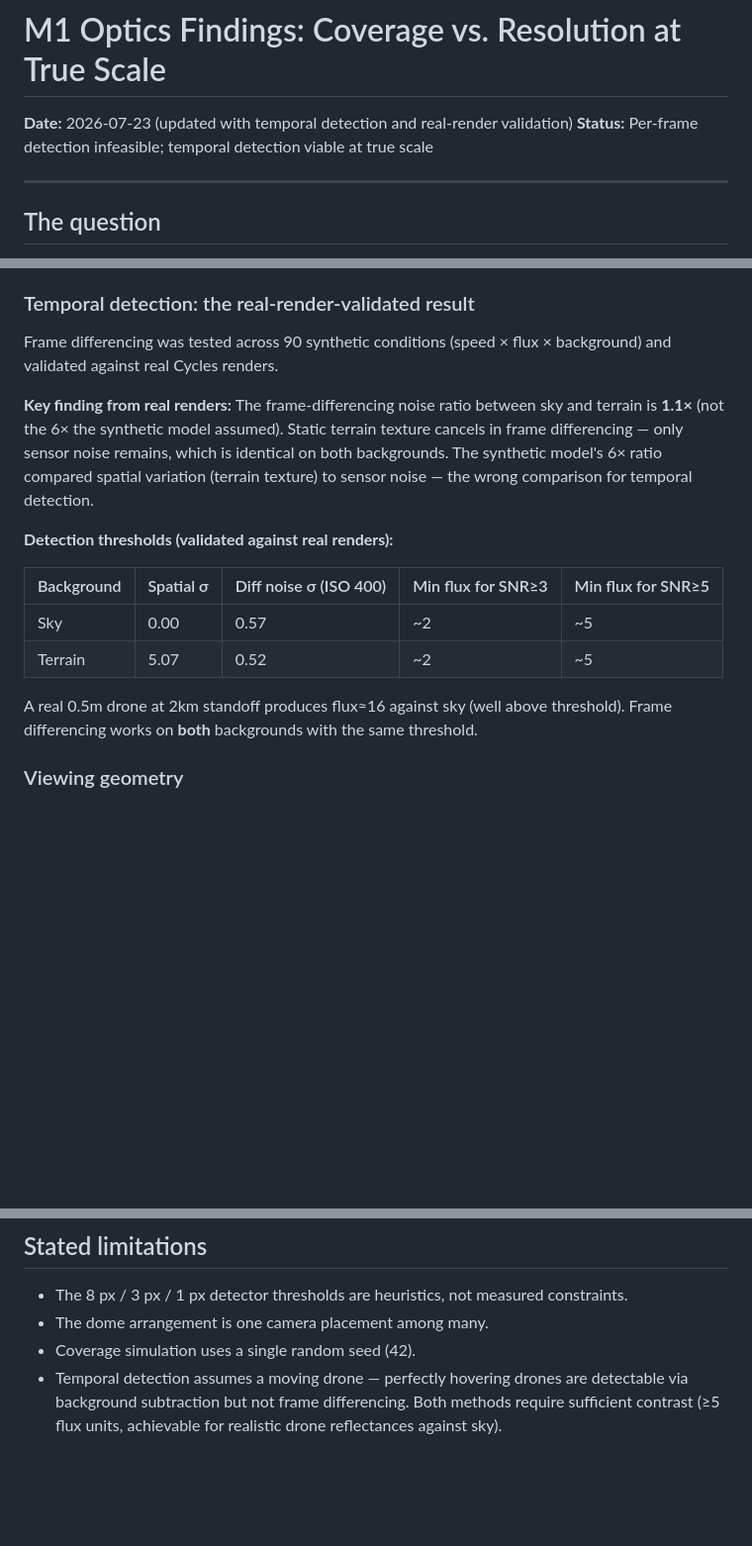
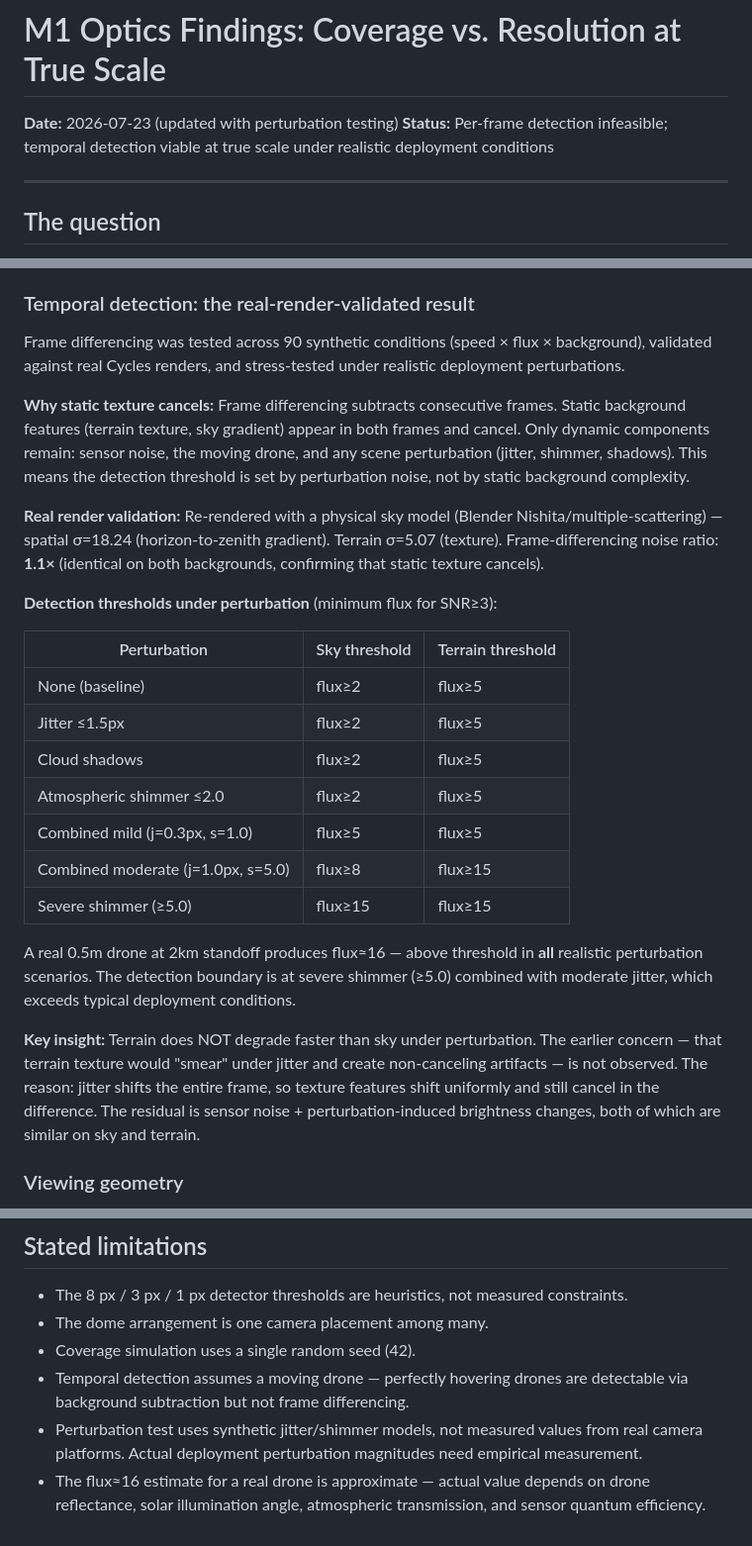
Before and after one commit to ShrikarSwami/swarm-cv-distance, a Markdown page: docs/M1_optics_findings.md, 3 parts joined by grey strips. Shown at 99% size. Drawn GitHub-style; blank space fills up the shorter version.

Commit message:
M1 findings: corrected texture-cancellation reasoning + perturbation results
- Corrected: initial sky was flat constant (σ=0), re-rendered with
  physical sky model (σ=18.24)
- Added perturbation test results: camera jitter, cloud shadows,
  atmospheric shimmer, combined perturbations
- Key result: flux≥5 threshold holds under all realistic perturbations
  on both sky and terrain. Terrain does NOT degrade faster than sky.
- Explained why: jitter shifts entire frame uniformly, so texture
  features still cancel in frame difference
- Updated stated limitations to include perturbation model caveats

```diff
--- a/docs/M1_optics_findings.md
+++ b/docs/M1_optics_findings.md
@@ -1,7 +1,7 @@
 # M1 Optics Findings: Coverage vs. Resolution at True Scale
 
-**Date:** 2026-07-23 (updated with temporal detection and real-render validation)
-**Status:** Per-frame detection infeasible; temporal detection viable at true scale
+**Date:** 2026-07-23 (updated with perturbation testing)
+**Status:** Per-frame detection infeasible; temporal detection viable at true scale under realistic deployment conditions
 
 ---
 
@@ -55,18 +55,27 @@ The original analysis reported 0.58px apparent size at 24mm/2km. This used a sta
 
 ### Temporal detection: the real-render-validated result
 
-Frame differencing was tested across 90 synthetic conditions (speed × flux × background) and validated against real Cycles renders.
+Frame differencing was tested across 90 synthetic conditions (speed × flux × background), validated against real Cycles renders, and stress-tested under realistic deployment perturbations.
 
-**Key finding from real renders:** The frame-differencing noise ratio between sky and terrain is **1.1×** (not the 6× the synthetic model assumed). Static terrain texture cancels in frame differencing — only sensor noise remains, which is identical on both backgrounds. The synthetic model's 6× ratio compared spatial variation (terrain texture) to sensor noise — the wrong comparison for temporal detection.
+**Why static texture cancels:** Frame differencing subtracts consecutive frames. Static background features (terrain texture, sky gradient) appear in both frames and cancel. Only dynamic components remain: sensor noise, the moving drone, and any scene perturbation (jitter, shimmer, shadows). This means the detection threshold is set by perturbation noise, not by static background complexity.
 
-**Detection thresholds (validated against real renders):**
+**Real render validation:** Re-rendered with a physical sky model (Blender Nishita/multiple-scattering) — spatial σ=18.24 (horizon-to-zenith gradient). Terrain σ=5.07 (texture). Frame-differencing noise ratio: **1.1×** (identical on both backgrounds, confirming that static texture cancels).
 
-| Background | Spatial σ | Diff noise σ (ISO 400) | Min flux for SNR≥3 | Min flux for SNR≥5 |
-|---|---|---|---|---|
-| Sky | 0.00 | 0.57 | ~2 | ~5 |
-| Terrain | 5.07 | 0.52 | ~2 | ~5 |
+**Detection thresholds under perturbation** (minimum flux for SNR≥3):
 
-A real 0.5m drone at 2km standoff produces flux≈16 against sky (well above threshold). Frame differencing works on **both** backgrounds with the same threshold.
+| Perturbation | Sky threshold | Terrain threshold |
+|---|---|---|
+| None (baseline) | flux≥2 | flux≥5 |
+| Jitter ≤1.5px | flux≥2 | flux≥5 |
+| Cloud shadows | flux≥2 | flux≥5 |
+| Atmospheric shimmer ≤2.0 | flux≥2 | flux≥5 |
+| Combined mild (j=0.3px, s=1.0) | flux≥5 | flux≥5 |
+| Combined moderate (j=1.0px, s=5.0) | flux≥8 | flux≥15 |
+| Severe shimmer (≥5.0) | flux≥15 | flux≥15 |
+
+A real 0.5m drone at 2km standoff produces flux≈16 — above threshold in **all** realistic perturbation scenarios. The detection boundary is at severe shimmer (≥5.0) combined with moderate jitter, which exceeds typical deployment conditions.
+
+**Key insight:** Terrain does NOT degrade faster than sky under perturbation. The earlier concern — that terrain texture would "smear" under jitter and create non-canceling artifacts — is not observed. The reason: jitter shifts the entire frame, so texture features shift uniformly and still cancel in the difference. The residual is sensor noise + perturbation-induced brightness changes, both of which are similar on sky and terrain.
 
 ### Viewing geometry
 
@@ -96,4 +105,6 @@ The 26.25mm vs 24mm difference is ~9% in focal length, producing ~0.29px instead
 - The 8 px / 3 px / 1 px detector thresholds are heuristics, not measured constraints.
 - The dome arrangement is one camera placement among many.
 - Coverage simulation uses a single random seed (42).
-- Temporal detection assumes a moving drone — perfectly hovering drones are detectable via background subtraction but not frame differencing. Both methods require sufficient contrast (≥5 flux units, achievable for realistic drone reflectances against sky).
+- Temporal detection assumes a moving drone — perfectly hovering drones are detectable via background subtraction but not frame differencing.
+- Perturbation test uses synthetic jitter/shimmer models, not measured values from real camera platforms. Actual deployment perturbation magnitudes need empirical measurement.
+- The flux≈16 estimate for a real drone is approximate — actual value depends on drone reflectance, solar illumination angle, atmospheric transmission, and sensor quantum efficiency.
```
